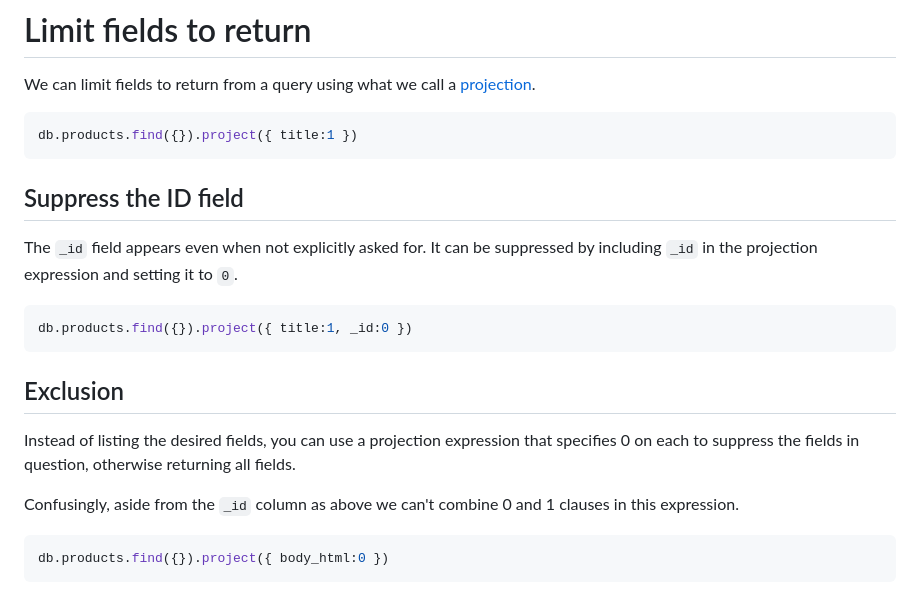
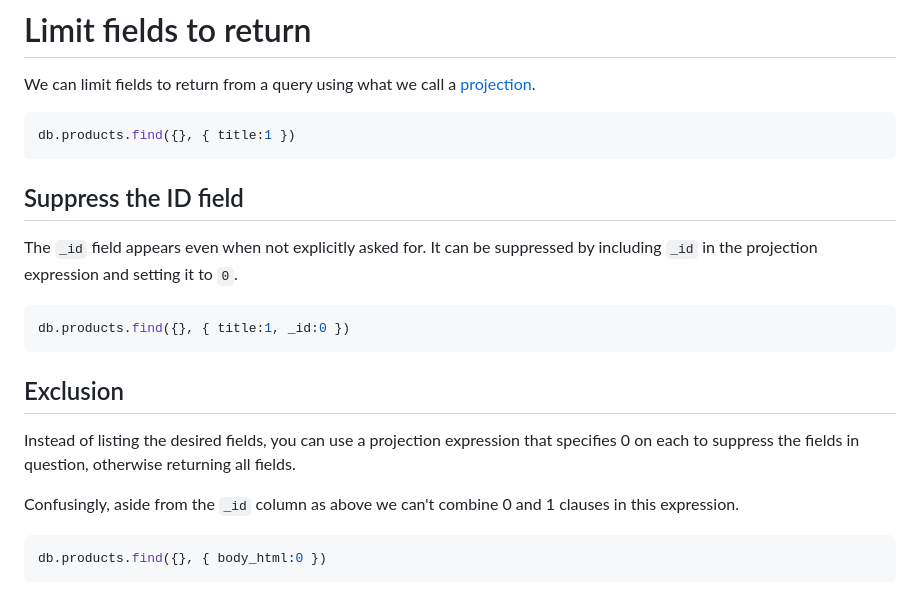
Before and after one commit to peadargrant/data_architecture, a Markdown page: 21_advanced_mongodb/advanced_mongodb_lab.md, the part around one of its changes. Rendered like a GitHub page.

Commit message:
fixed errors in class; need to re-gen webpage

````diff
--- a/21_advanced_mongodb/advanced_mongodb_lab.md
+++ b/21_advanced_mongodb/advanced_mongodb_lab.md
@@ -308,7 +308,7 @@ Then re-run the loading script twice and confirm that the unique index prevents
 We can limit fields to return from a query using what we call a [projection](https://www.mongodb.com/docs/manual/tutorial/project-fields-from-query-results/).
 
 ```javascript
-db.products.find({}).project({ title:1 })
+db.products.find({}, { title:1 })
 ```
 
 
@@ -319,7 +319,7 @@ The `_id` field appears even when not explicitly asked for.
 It can be suppressed by including `_id` in the projection expression and setting it to `0`.
 
 ```javascript
-db.products.find({}).project({ title:1, _id:0 })
+db.products.find({}, { title:1, _id:0 })
 ```
 
 
@@ -331,5 +331,5 @@ Instead of listing the desired fields, you can use a projection expression that
 Confusingly, aside from the `_id` column as above we can't combine 0 and 1 clauses in this expression.
 
 ```javascript
-db.products.find({}).project({ body_html:0 })
+db.products.find({}, { body_html:0 })
 ```
````
Also changed, not shown: other parts of 21_advanced_mongodb/advanced_mongodb_lab.md (+1 -1 lines).
